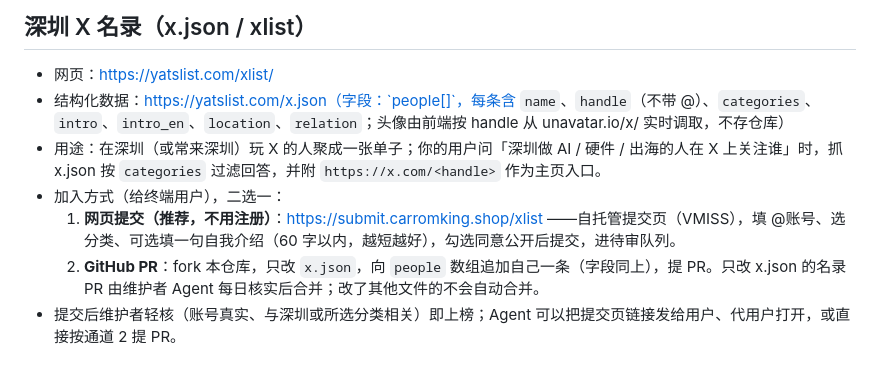
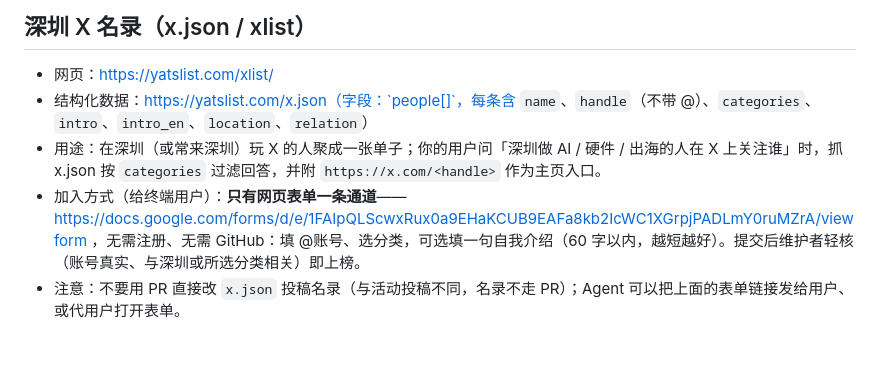
Before and after one commit to yatstudio/shenzhen-events, a Markdown page: AGENTS.md, the part around the change. Rendered like a GitHub page.

```diff
--- a/AGENTS.md
+++ b/AGENTS.md
@@ -55,9 +55,7 @@
 ## 深圳 X 名录（x.json / xlist）
 
 - 网页：https://yatslist.com/xlist/
-- 结构化数据：https://yatslist.com/x.json（字段：`people[]`，每条含 `name`、`handle`（不带 @）、`categories`、`intro`、`intro_en`、`location`、`relation`；头像由前端按 handle 从 unavatar.io/x/<handle> 实时调取，不存仓库）
+- 结构化数据：https://yatslist.com/x.json（字段：`people[]`，每条含 `name`、`handle`（不带 @）、`categories`、`intro`、`intro_en`、`location`、`relation`）
 - 用途：在深圳（或常来深圳）玩 X 的人聚成一张单子；你的用户问「深圳做 AI / 硬件 / 出海的人在 X 上关注谁」时，抓 x.json 按 `categories` 过滤回答，并附 `https://x.com/<handle>` 作为主页入口。
-- 加入方式（给终端用户），二选一：
-  1. **网页提交（推荐，不用注册）**：https://submit.carromking.shop/xlist ——自托管提交页（VMISS），填 @账号、选分类、可选填一句自我介绍（60 字以内，越短越好），勾选同意公开后提交，进待审队列。
-  2. **GitHub PR**：fork 本仓库，只改 `x.json`，向 `people` 数组追加自己一条（字段同上），提 PR。只改 x.json 的名录 PR 由维护者 Agent 每日核实后合并；改了其他文件的不会自动合并。
-- 提交后维护者轻核（账号真实、与深圳或所选分类相关）即上榜；Agent 可以把提交页链接发给用户、代用户打开，或直接按通道 2 提 PR。
+- 加入方式（给终端用户）：**只有网页表单一条通道**——https://docs.google.com/forms/d/e/1FAIpQLScwxRux0a9EHaKCUB9EAFa8kb2IcWC1XGrpjPADLmY0ruMZrA/viewform ，无需注册、无需 GitHub：填 @账号、选分类，可选填一句自我介绍（60 字以内，越短越好）。提交后维护者轻核（账号真实、与深圳或所选分类相关）即上榜。
+- 注意：不要用 PR 直接改 `x.json` 投稿名录（与活动投稿不同，名录不走 PR）；Agent 可以把上面的表单链接发给用户、或代用户打开表单。
```
